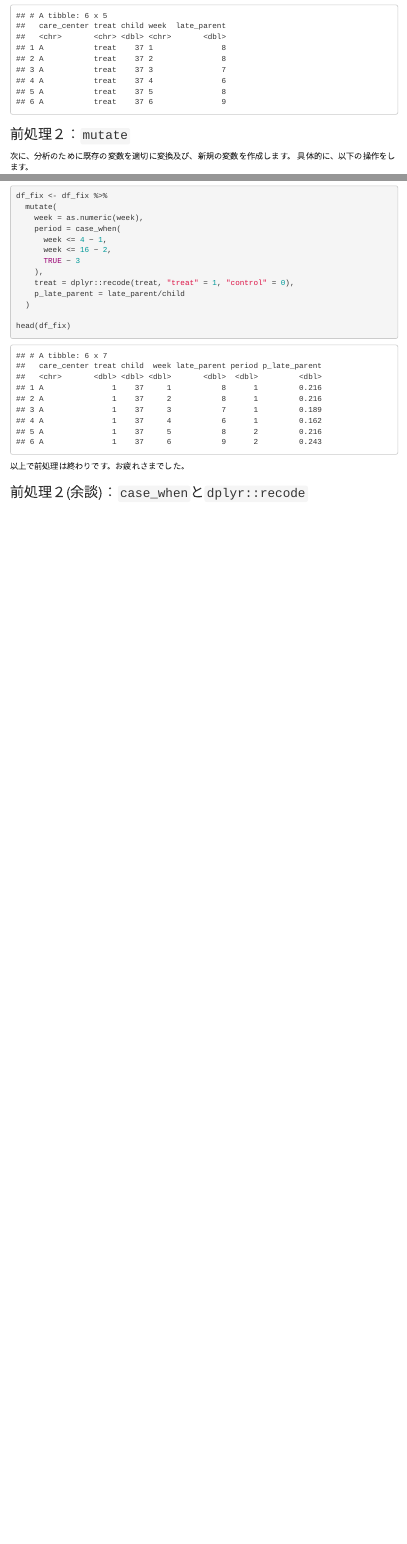
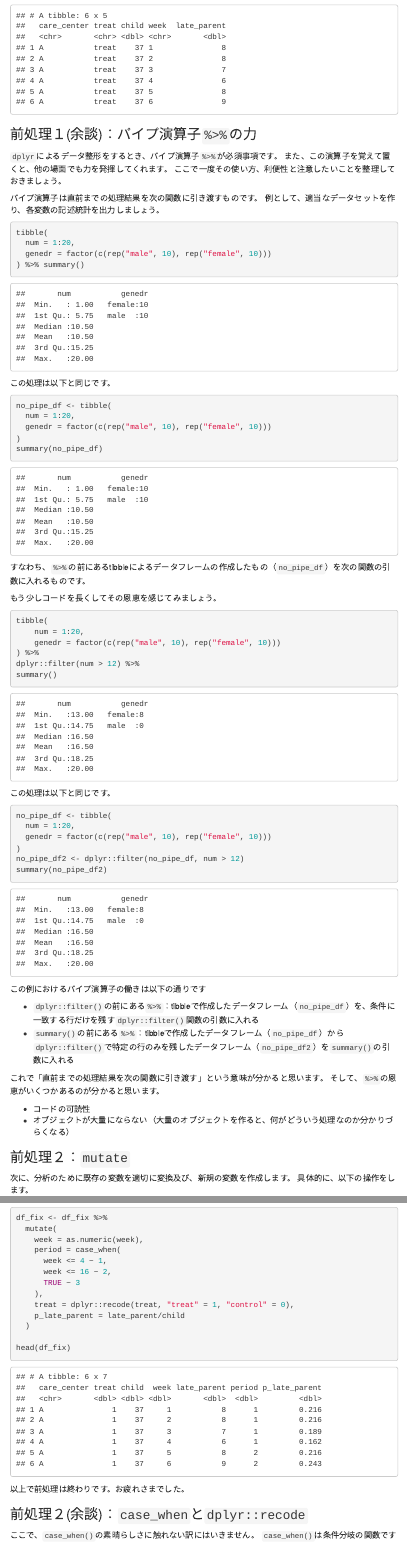
Before and after one commit to KatoPachi/Rtutorial, an R Markdown document (report/Rtutorial.Rmd): the page in a window 1100 px wide, from 4110 px down, and a second part further down, joined at a grey line. The pictures show the output file report/Rtutorial.html that the author committed with the source, opened offline; menus at the side of the page are left out.

Commit message:
パイプ演算子の節を追加

````diff
--- a/report/Rtutorial.Rmd
+++ b/report/Rtutorial.Rmd
@@ -146,6 +146,66 @@ df_fix <- df %>%
 head(df_fix)
 ```
 
+### 前処理１(余談)：パイプ演算子`%>%`の力
+
+`dplyr`によるデータ整形をするとき、パイプ演算子`%>%`が必須事項です。
+また、この演算子を覚えて置くと、他の場面でも力を発揮してくれます。
+ここで一度その使い方、利便性と注意したいことを整理しておきましょう。
+
+パイプ演算子は直前までの処理結果を次の関数に引き渡すものです。
+例として、適当なデータセットを作り、各変数の記述統計を出力しましょう。
+
+```{r pipe1}
+tibble(
+  num = 1:20,
+  genedr = factor(c(rep("male", 10), rep("female", 10)))
+) %>% summary()
+```
+
+この処理は以下と同じです。
+
+```{r no_pipe1}
+no_pipe_df <- tibble(
+  num = 1:20,
+  genedr = factor(c(rep("male", 10), rep("female", 10)))
+)
+summary(no_pipe_df)
+```
+
+すなわち、`%>%`の前にあるtibbleによるデータフレームの作成したもの（`no_pipe_df`）を次の関数の引数に入れるものです。
+
+もう少しコードを長くしてその恩恵を感じてみましょう。
+
+```{r pipe2}
+tibble(
+    num = 1:20,
+    genedr = factor(c(rep("male", 10), rep("female", 10)))
+) %>%
+dplyr::filter(num > 12) %>%
+summary()
+```
+
+この処理は以下と同じです。
+
+```{r no_pipe2}
+no_pipe_df <- tibble(
+  num = 1:20,
+  genedr = factor(c(rep("male", 10), rep("female", 10)))
+)
+no_pipe_df2 <- dplyr::filter(no_pipe_df, num > 12)
+summary(no_pipe_df2)
+```
+
+この例におけるパイプ演算子の働きは以下の通りです
+
+- `dplyr::filter()`の前にある`%>%`：tibbleで作成したデータフレーム（`no_pipe_df`）を、条件に一致する行だけを残す`dplyr::filter()`関数の引数に入れる
+- `summary()`の前にある`%>%`：tibbleで作成したデータフレーム（`no_pipe_df`）から`dplyr::filter()`で特定の行のみを残したデータフレーム（`no_pipe_df2`）を`summary()`の引数に入れる
+
+これで「直前までの処理結果を次の関数に引き渡す」という意味が分かると思います。
+そして、`%>%`の恩恵がいくつかあるのが分かると思います。
+
+- コードの可読性
+- オブジェクトが大量にならない（大量のオブジェクトを作ると、何がどういう処理なのか分かりづらくなる）
 
 ### 前処理２：`mutate`
 
````
Also changed, not shown: report/Rtutorial.html.
